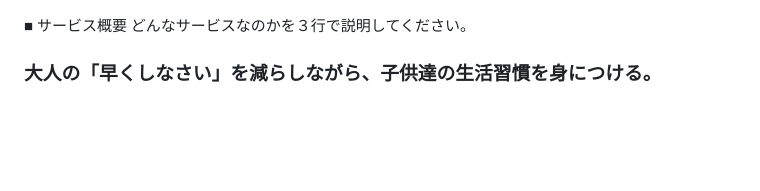
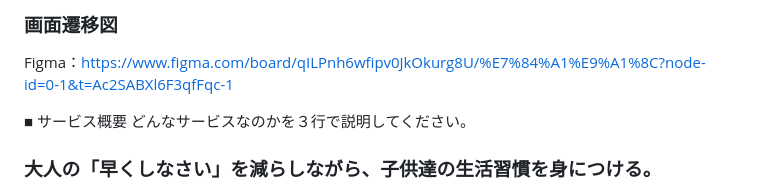
Before and after one commit to kage622328/did_it, a Markdown page: README.md, the part around the change. GitHub-like rendering; blank space fills up the shorter version.

Commit message:
[画面遷移図]作成

```diff
--- a/README.md
+++ b/README.md
@@ -1,3 +1,6 @@
+### 画面遷移図
+Figma：https://www.figma.com/board/qILPnh6wfipv0JkOkurg8U/%E7%84%A1%E9%A1%8C?node-id=0-1&t=Ac2SABXl6F3qfFqc-1
+
 ■ サービス概要
 どんなサービスなのかを３行で説明してください。
 
```
